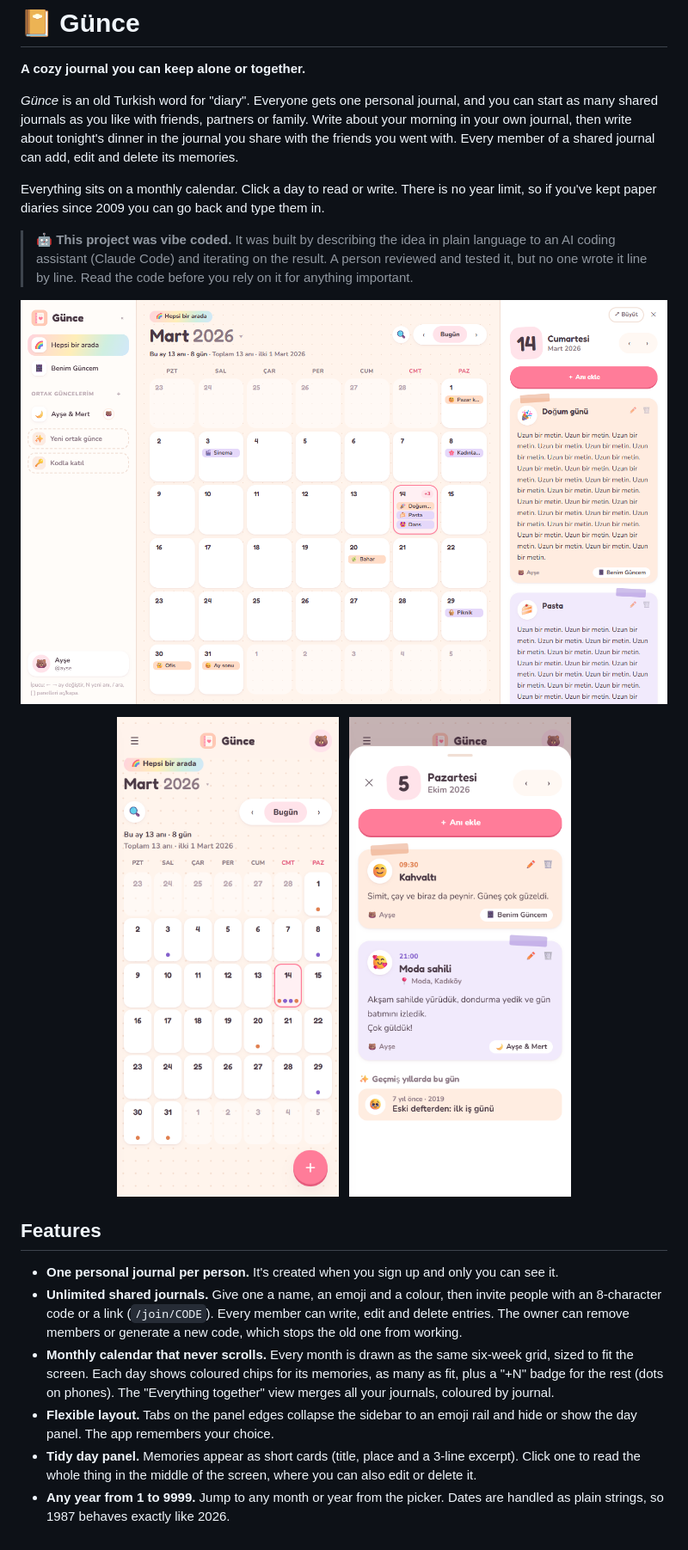
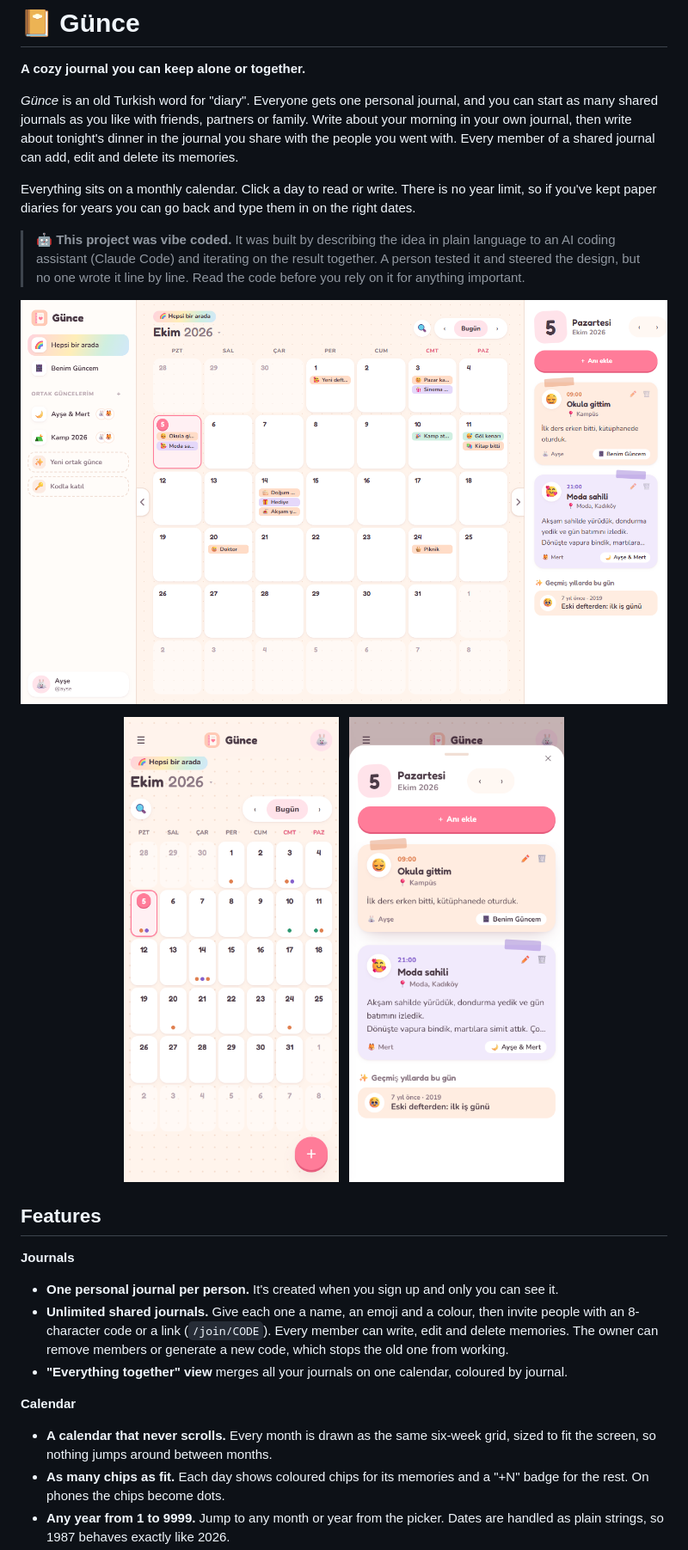
Before and after one commit to yavuzkrm/gunce, a Markdown page: README.md, the part around one of its changes. Shown at 86% size. GitHub-like rendering; pictures changed too: docs/screenshots/desktop.png, docs/screenshots/mobile-day.png, docs/screenshots/mobile.png.

```diff
--- a/README.md
+++ b/README.md
@@ -2,27 +2,30 @@
 
 **A cozy journal you can keep alone or together.**
 
-*Günce* is an old Turkish word for "diary". Everyone gets one personal journal, and you can start as many shared journals as you like with friends, partners or family. Write about your morning in your own journal, then write about tonight's dinner in the journal you share with the friends you went with. Every member of a shared journal can add, edit and delete its memories.
+*Günce* is an old Turkish word for "diary". Everyone gets one personal journal, and you can start as many shared journals as you like with friends, partners or family. Write about your morning in your own journal, then write about tonight's dinner in the journal you share with the people you went with. Every member of a shared journal can add, edit and delete its memories.
 
-Everything sits on a monthly calendar. Click a day to read or write. There is no year limit, so if you've kept paper diaries since 2009 you can go back and type them in.
+Everything sits on a monthly calendar. Click a day to read or write. There is no year limit, so if you've kept paper diaries for years you can go back and type them in on the right dates.
 
-> 🤖 **This project was vibe coded.** It was built by describing the idea in plain language to an AI coding assistant (Claude Code) and iterating on the result. A person reviewed and tested it, but no one wrote it line by line. Read the code before you rely on it for anything important.
+> 🤖 **This project was vibe coded.** It was built by describing the idea in plain language to an AI coding assistant (Claude Code) and iterating on the result together. A person tested it and steered the design, but no one wrote it line by line. Read the code before you rely on it for anything important.
 
 <p align="center">
   <img src="docs/screenshots/desktop.png" alt="Monthly calendar with the day panel open" width="860">
 </p>
 
 <p align="center">
-  <img src="docs/screenshots/mobile.png" alt="Calendar on a phone" width="260">
+  <img src="docs/screenshots/mobile.png" alt="Calendar on a phone" width="250">
   &nbsp;
-  <img src="docs/screenshots/mobile-day.png" alt="Day sheet on a phone" width="260">
+  <img src="docs/screenshots/mobile-day.png" alt="A day on a phone" width="250">
 </p>
 
 ## Features
 
+**Journals**
 - **One personal journal per person.** It's created when you sign up and only you can see it.
-- **Unlimited shared journals.** Give one a name, an emoji and a colour, then invite people with an 8-character code or a link (`/join/CODE`). Every member can write, edit and delete entries. The owner can remove members or generate a new code, which stops the old one from working.
-- **Monthly calendar that never scrolls.** Every month is drawn as the same six-week grid, sized to fit the screen. Each day shows coloured chips for its memories, as many as fit, plus a "+N" badge for the rest (dots on phones). The "Everything together" view merges all your journals, coloured by journal.
-- **Flexible layout.** Tabs on the panel edges collapse the sidebar to an emoji rail and hide or show the day panel. The app remembers your choice.
-- **Tidy day panel.** Memories appear as short cards (title, place and a 3-line excerpt). Click one to read the whole thing in the middle of the screen, where you can also edit or delete it.
+- **Unlimited shared journals.** Give each one a name, an emoji and a colour, then invite people with an 8-character code or a link (`/join/CODE`). Every member can write, edit and delete memories. The owner can remove members or generate a new code, which stops the old one from working.
+- **"Everything together" view** merges all your journals on one calendar, coloured by journal.
+
+**Calendar**
+- **A calendar that never scrolls.** Every month is drawn as the same six-week grid, sized to fit the screen, so nothing jumps around between months.
+- **As many chips as fit.** Each day shows coloured chips for its memories and a "+N" badge for the rest. On phones the chips become dots.
 - **Any year from 1 to 9999.** Jump to any month or year from the picker. Dates are handled as plain strings, so 1987 behaves exactly like 2026.
```
Also changed, not shown: other parts of README.md (+29 -16 lines), docs/screenshots/dark.png, docs/screenshots/memory.png (added), docs/screenshots/shared-journal.png, 2 other files.
